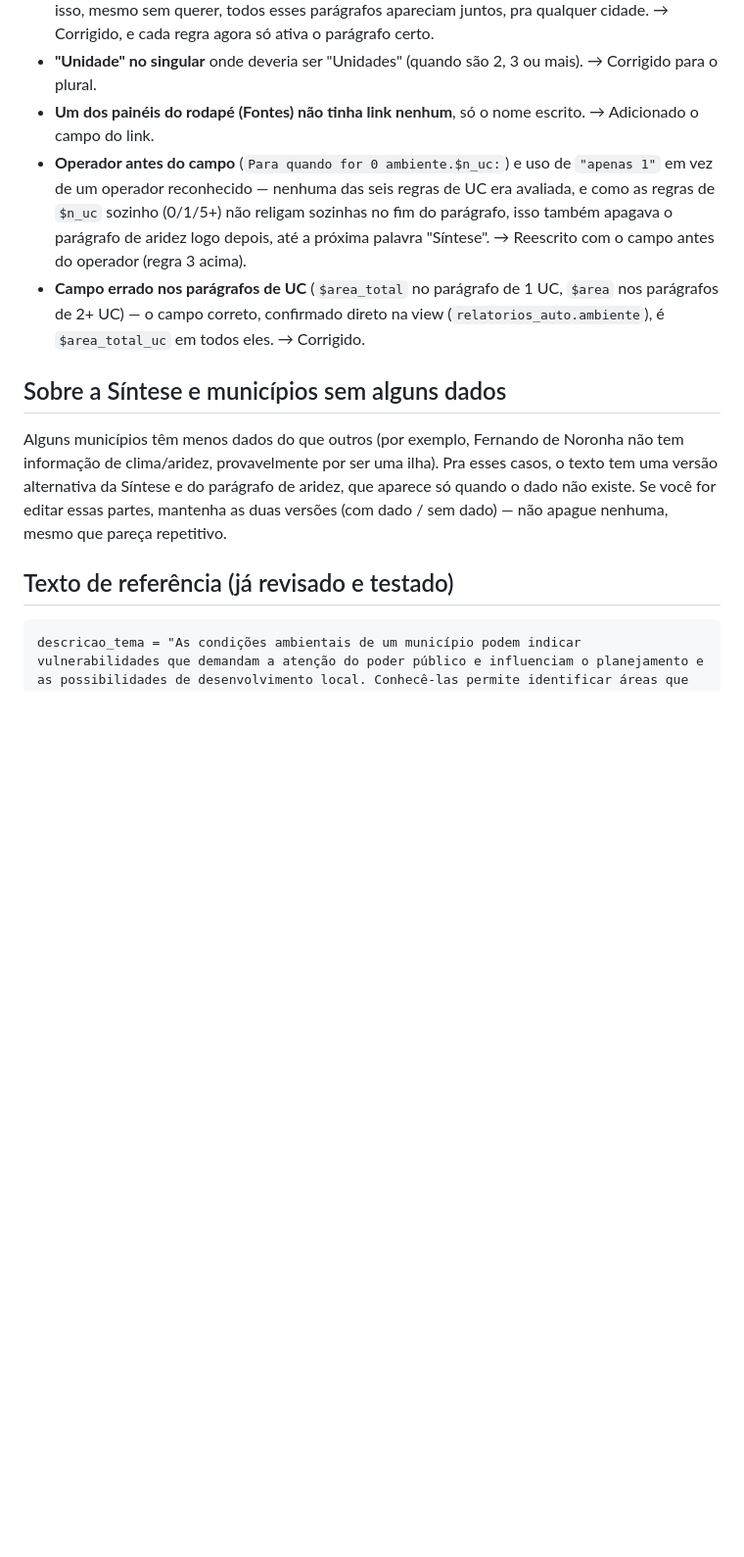
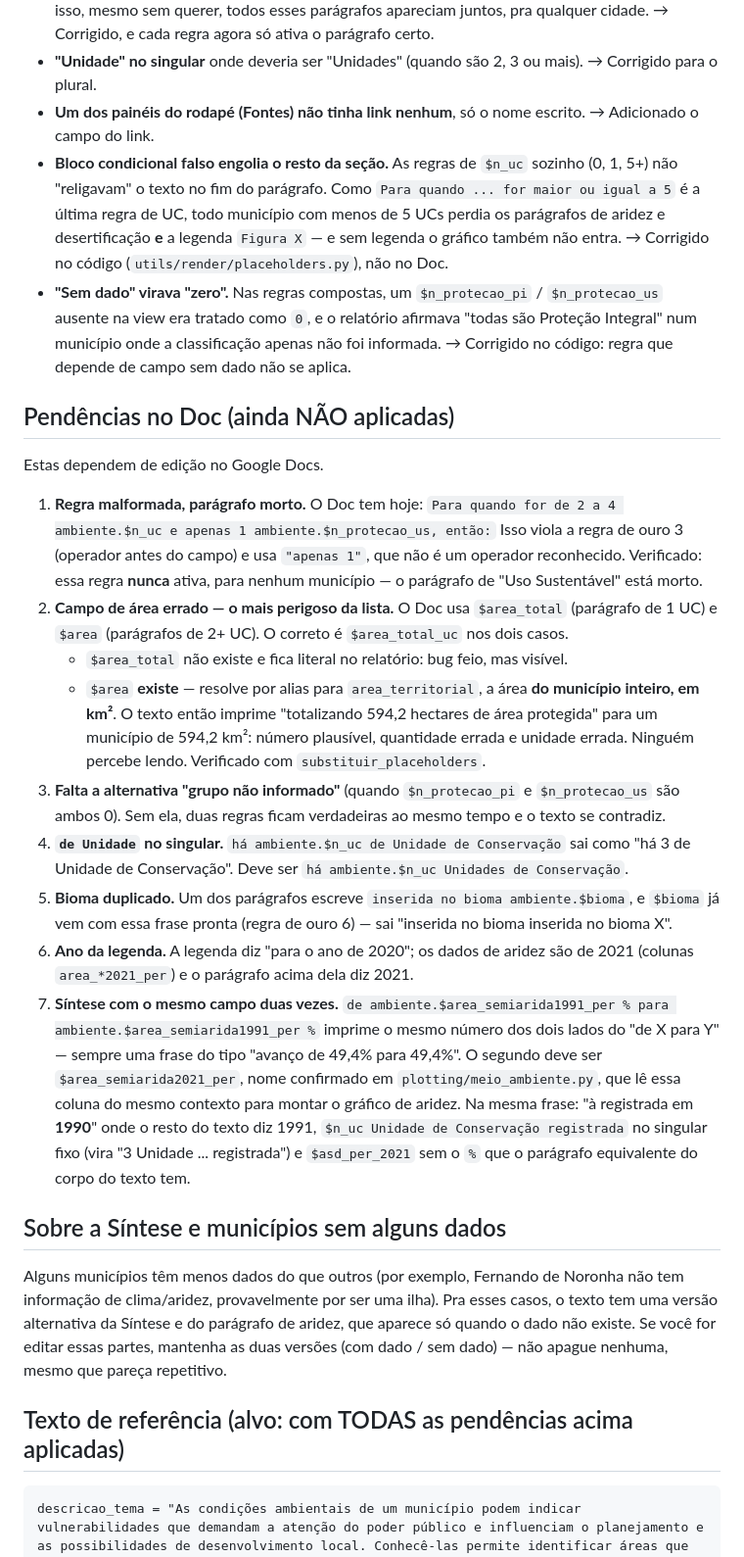
Before and after one commit to OCA-UFCG/Automatic-Reporting, a Markdown page: docs/editorial/meio-ambiente.md, the part around one of its changes. Shown at 98% size. Drawn GitHub-style; blank space fills up the shorter version.

````diff
--- a/docs/editorial/meio-ambiente.md
+++ b/docs/editorial/meio-ambiente.md
@@ -54,14 +54,64 @@ Além disso, o texto pode ter **trechos que só aparecem em algumas cidades**
 - **Faltava o dois-pontos** em várias regras (UC de 2 a 4, UC 5 ou mais, condições de aridez) — por isso, mesmo sem querer, todos esses parágrafos apareciam juntos, pra qualquer cidade. → Corrigido, e cada regra agora só ativa o parágrafo certo.
 - **"Unidade" no singular** onde deveria ser "Unidades" (quando são 2, 3 ou mais). → Corrigido para o plural.
 - **Um dos painéis do rodapé (Fontes) não tinha link nenhum**, só o nome escrito. → Adicionado o campo do link.
-- **Operador antes do campo** (`Para quando for 0 ambiente.$n_uc:`) e uso de `"apenas 1"` em vez de um operador reconhecido — nenhuma das seis regras de UC era avaliada, e como as regras de `$n_uc` sozinho (0/1/5+) não religam sozinhas no fim do parágrafo, isso também apagava o parágrafo de aridez logo depois, até a próxima palavra "Síntese". → Reescrito com o campo antes do operador (regra 3 acima).
-- **Campo errado nos parágrafos de UC** (`$area_total` no parágrafo de 1 UC, `$area` nos parágrafos de 2+ UC) — o campo correto, confirmado direto na view (`relatorios_auto.ambiente`), é `$area_total_uc` em todos eles. → Corrigido.
+- **Bloco condicional falso engolia o resto da seção.** As regras de `$n_uc`
+  sozinho (0, 1, 5+) não "religavam" o texto no fim do parágrafo. Como
+  `Para quando ... for maior ou igual a 5` é a última regra de UC, todo município
+  com menos de 5 UCs perdia os parágrafos de aridez e desertificação **e** a
+  legenda `Figura X` — e sem legenda o gráfico também não entra. → Corrigido
+  no código (`utils/render/placeholders.py`), não no Doc.
+- **"Sem dado" virava "zero".** Nas regras compostas, um `$n_protecao_pi` /
+  `$n_protecao_us` ausente na view era tratado como `0`, e o relatório
+  afirmava "todas são Proteção Integral" num município onde a classificação
+  apenas não foi informada. → Corrigido no código: regra que depende de campo
+  sem dado não se aplica.
+
+## Pendências no Doc (ainda NÃO aplicadas)
+
+Estas dependem de edição no Google Docs.
+
+1. **Regra malformada, parágrafo morto.** O Doc tem hoje:
+   `Para quando for de 2 a 4 ambiente.$n_uc e apenas 1 ambiente.$n_protecao_us, então:`
+   Isso viola a regra de ouro 3 (operador antes do campo) e usa `"apenas 1"`,
+   que não é um operador reconhecido. Verificado: essa regra **nunca** ativa,
+   para nenhum município — o parágrafo de "Uso Sustentável" está morto.
+2. **Campo de área errado — o mais perigoso da lista.** O Doc usa
+   `$area_total` (parágrafo de 1 UC) e `$area` (parágrafos de 2+ UC). O
+   correto é `$area_total_uc` nos dois casos.
+   - `$area_total` não existe e fica literal no relatório: bug feio, mas
+     visível.
+   - `$area` **existe** — resolve por alias para `area_territorial`, a área
+     **do município inteiro, em km²**. O texto então imprime "totalizando
+     594,2 hectares de área protegida" para um município de 594,2 km²: número
+     plausível, quantidade errada e unidade errada. Ninguém percebe lendo.
+     Verificado com `substituir_placeholders`.
+3. **Falta a alternativa "grupo não informado"** (quando `$n_protecao_pi` e
+   `$n_protecao_us` são ambos 0). Sem ela, duas regras ficam verdadeiras ao
+   mesmo tempo e o texto se contradiz.
+4. **`de Unidade` no singular.** `há ambiente.$n_uc de Unidade de Conservação`
+   sai como "há 3 de Unidade de Conservação". Deve ser
+   `há ambiente.$n_uc Unidades de Conservação`.
+5. **Bioma duplicado.** Um dos parágrafos escreve
+   `inserida no bioma ambiente.$bioma`, e `$bioma` já vem com essa frase
+   pronta (regra de ouro 6) — sai "inserida no bioma inserida no bioma X".
+6. **Ano da legenda.** A legenda diz "para o ano de 2020"; os dados de aridez
+   são de 2021 (colunas `area_*2021_per`) e o parágrafo acima dela diz 2021.
+7. **Síntese com o mesmo campo duas vezes.**
+   `de ambiente.$area_semiarida1991_per % para ambiente.$area_semiarida1991_per %`
+   imprime o mesmo número dos dois lados do "de X para Y" — sempre uma frase
+   do tipo "avanço de 49,4% para 49,4%". O segundo deve ser
+   `$area_semiarida2021_per`, nome confirmado em `plotting/meio_ambiente.py`,
+   que lê essa coluna do mesmo contexto para montar o gráfico de aridez.
+   Na mesma frase: "à registrada em **1990**" onde o resto do texto diz 1991,
+   `$n_uc Unidade de Conservação registrada` no singular fixo (vira "3 Unidade
+   ... registrada") e `$asd_per_2021` sem o `%` que o parágrafo equivalente do
+   corpo do texto tem.
 
 ## Sobre a Síntese e municípios sem alguns dados
 
 Alguns municípios têm menos dados do que outros (por exemplo, Fernando de Noronha não tem informação de clima/aridez, provavelmente por ser uma ilha). Pra esses casos, o texto tem uma versão alternativa da Síntese e do parágrafo de aridez, que aparece só quando o dado não existe. Se você for editar essas partes, mantenha as duas versões (com dado / sem dado) — não apague nenhuma, mesmo que pareça repetitivo.
 
-## Texto de referência (já revisado e testado)
+## Texto de referência (alvo: com TODAS as pendências acima aplicadas)
 
 ```
 descricao_tema = "As condições ambientais de um município podem indicar vulnerabilidades que demandam a atenção do poder público e influenciam o planejamento e as possibilidades de desenvolvimento local. Conhecê-las permite identificar áreas que demandam ações de conservação, proteção ou adaptação e considerar as características ambientais na elaboração de projetos e políticas públicas.
````
Also changed, not shown: other parts of docs/editorial/meio-ambiente.md (+12 -8 lines), Cópia de 8. Meio Ambiente.docx.md (deleted, +0 -51 lines).
